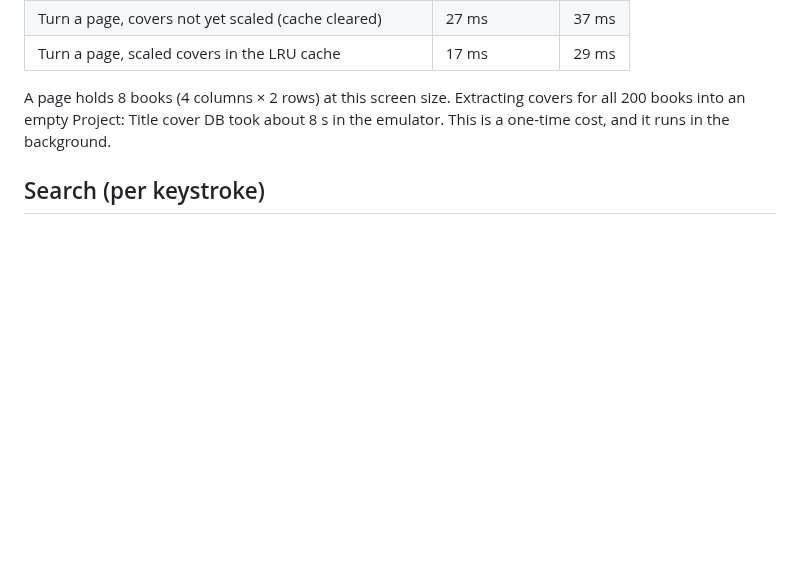
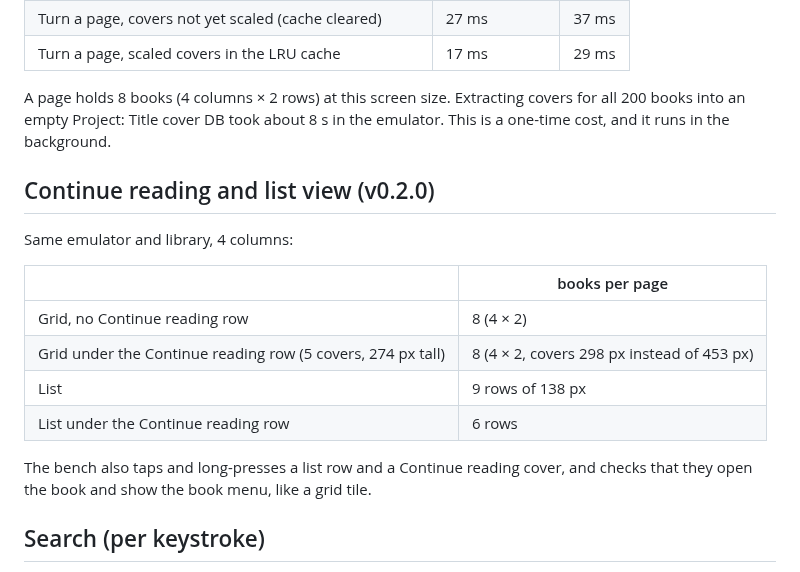
Before and after one commit to voantony/koreader-library-gui, a Markdown page: bench/RESULTS.md, the part around the change. Drawn GitHub-style; blank space fills up the shorter version.

```diff
--- a/bench/RESULTS.md
+++ b/bench/RESULTS.md
@@ -23,6 +23,19 @@ All 200 books got their metadata from `metadata.calibre` when it was present, an
 | Turn a page, scaled covers in the LRU cache | 17 ms | 29 ms |
 
 A page holds 8 books (4 columns × 2 rows) at this screen size. Extracting covers for all 200 books into an empty Project: Title cover DB took about 8 s in the emulator. This is a one-time cost, and it runs in the background.
+
+## Continue reading and list view (v0.2.0)
+
+Same emulator and library, 4 columns:
+
+| | books per page |
+|---|---|
+| Grid, no Continue reading row | 8 (4 × 2) |
+| Grid under the Continue reading row (5 covers, 274 px tall) | 8 (4 × 2, covers 298 px instead of 453 px) |
+| List | 9 rows of 138 px |
+| List under the Continue reading row | 6 rows |
+
+The bench also taps and long-presses a list row and a Continue reading cover, and checks that they open the book and show the book menu, like a grid tile.
 
 ## Search (per keystroke)
 
```
Also changed, not shown: README.md (+13 -5 lines), screenshots/12-grid-continue-reading.png (added), screenshots/13-list-view.png (added), screenshots/14-list-search.png (added), 1 other file.
